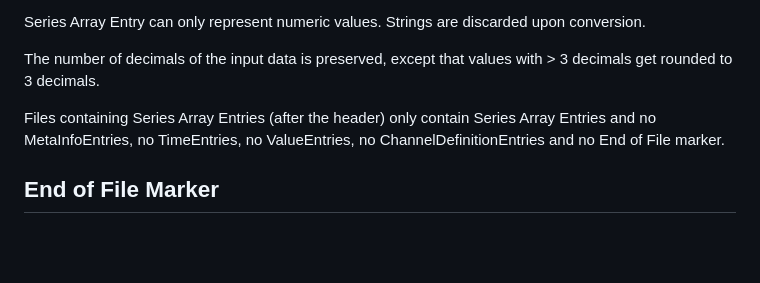
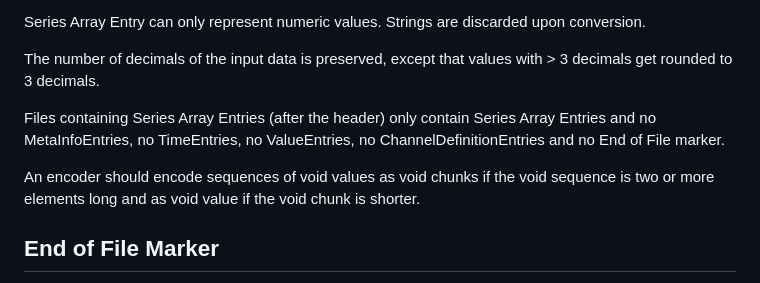
Before and after one commit to jovermann/pvview, a Markdown page: TimeSeriesDbFileFormat.md, the part around the change. GitHub-like rendering; blank space fills up the shorter version.

Commit message:
Sequences of void clarification

```diff
--- a/TimeSeriesDbFileFormat.md
+++ b/TimeSeriesDbFileFormat.md
@@ -131,6 +131,8 @@ The number of decimals of the input data is preserved, except that values with >
 
 Files containing Series Array Entries (after the header) only contain Series Array Entries and no MetaInfoEntries, no TimeEntries, no ValueEntries, no ChannelDefinitionEntries and no End of File marker.
 
+An encoder should encode sequences of void values as void chunks if the void sequence is two or more elements long and as void value if the void chunk is shorter.
+
 End of File Marker
 ------------------
 uint8_t type = 0xfe; // End of file marker. The presence of this byte marks the file as complete. No more data will be appended.
```
